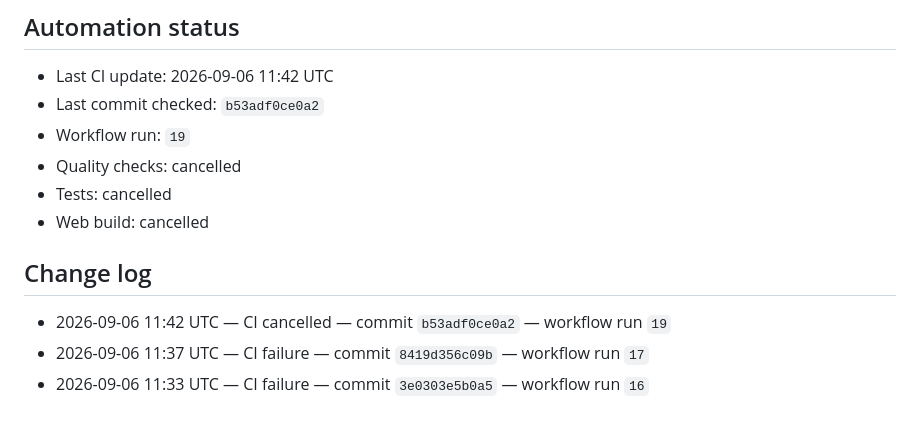
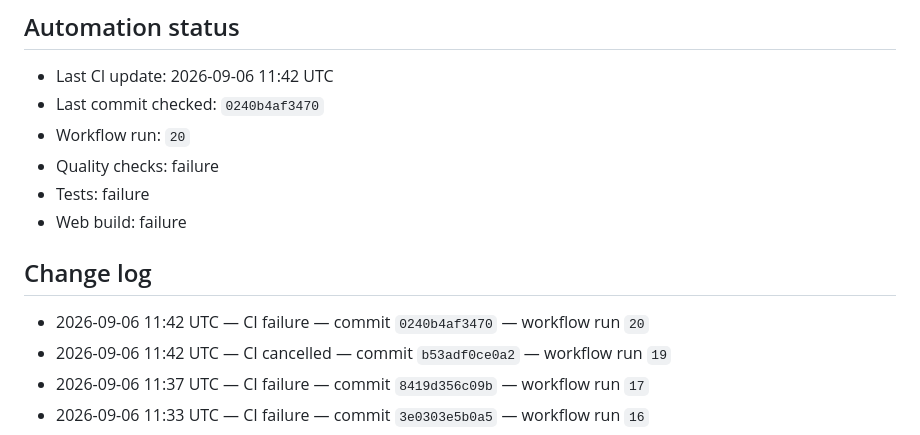
Before and after one commit to Asian-ubong/AURENZA-BROKER, a Markdown page: docs/module-progress.md, the part around the change. Rendered like a GitHub page.

Commit message:
docs: update CI status [skip ci]

```diff
--- a/docs/module-progress.md
+++ b/docs/module-progress.md
@@ -63,16 +63,17 @@ A module is complete only when these are satisfied:
 
 <!-- CI_STATUS_START -->
 - Last CI update: 2026-09-06 11:42 UTC
-- Last commit checked: `b53adf0ce0a2`
-- Workflow run: `19`
-- Quality checks: cancelled
-- Tests: cancelled
-- Web build: cancelled
+- Last commit checked: `0240b4af3470`
+- Workflow run: `20`
+- Quality checks: failure
+- Tests: failure
+- Web build: failure
 <!-- CI_STATUS_END -->
 
 ## Change log
 
 <!-- CHANGELOG_START -->
+- 2026-09-06 11:42 UTC — CI failure — commit `0240b4af3470` — workflow run `20`
 - 2026-09-06 11:42 UTC — CI cancelled — commit `b53adf0ce0a2` — workflow run `19`
 - 2026-09-06 11:37 UTC — CI failure — commit `8419d356c09b` — workflow run `17`
 - 2026-09-06 11:33 UTC — CI failure — commit `3e0303e5b0a5` — workflow run `16`
```
